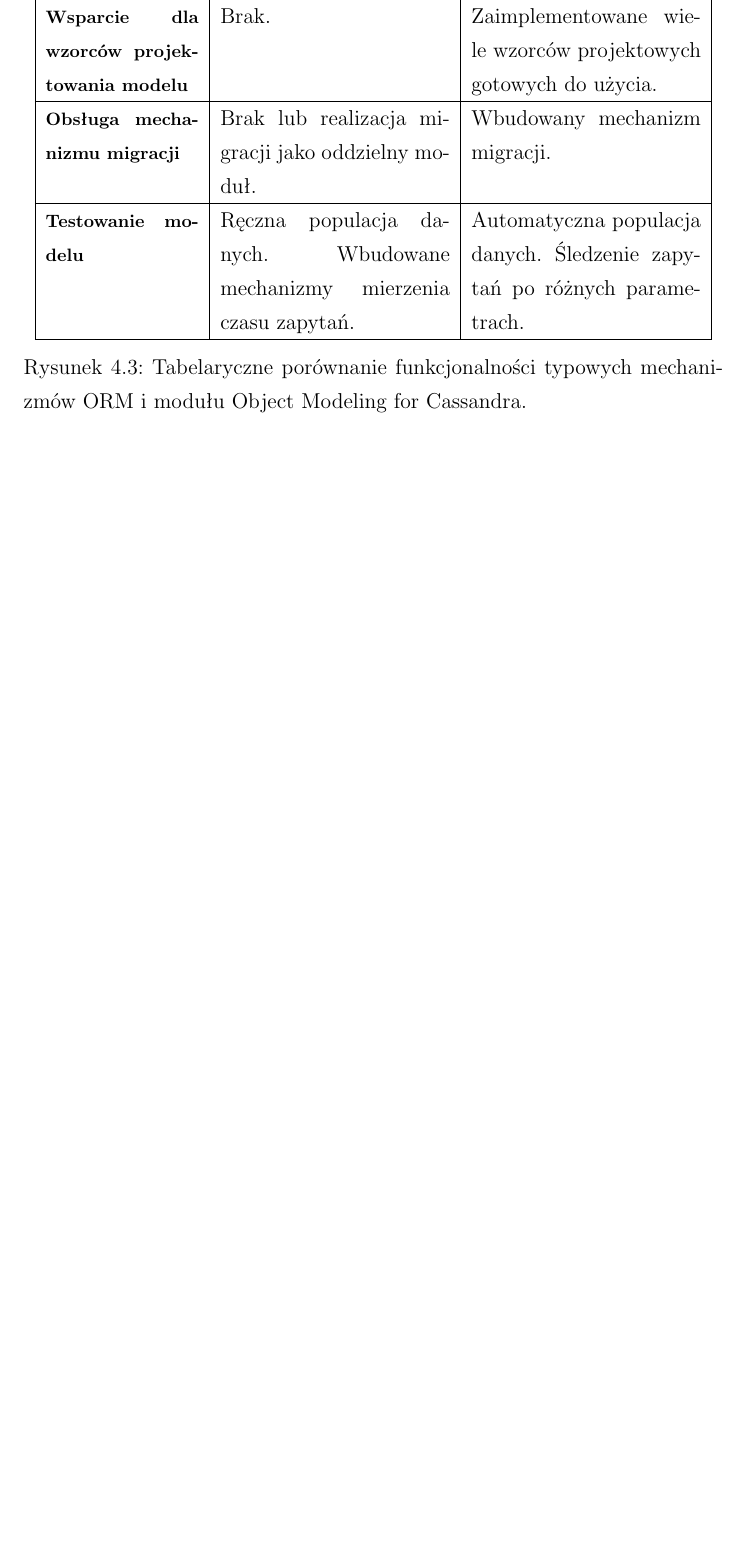
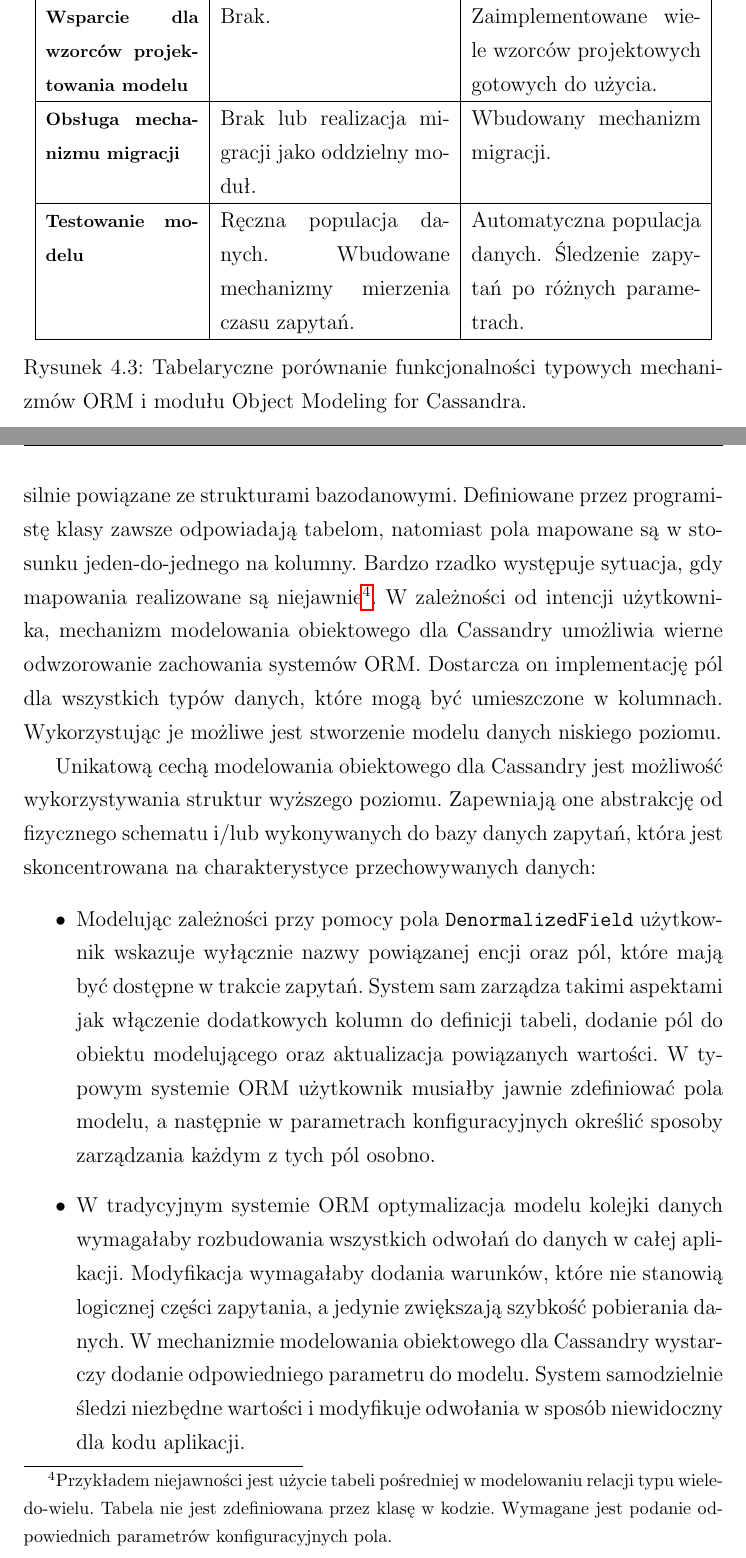
Before and after one commit to turekj/cassom, a LaTeX thesis (thesis/main.tex, which reads thesis/object_modeling.tex): part of page 55 of 109 before the commit and two parts of pages 55 and 56 of 111 after it, the two joined at a grey line, cut so that both start at the same text, the shorter picture padded with empty space. The pictures show the PDF file thesis/main.pdf that the author committed with the source.

Commit message:
Finished comparing OMC and ORM

```diff
--- a/thesis/object_modeling.tex
+++ b/thesis/object_modeling.tex
@@ -149,4 +149,11 @@ Spośród wymienionych powyżej komponentów najbardziej rozbudowany służy do
 	\label{tab:omc_vs_orm_comparison}
 \end{figure}
 
-W~tabeli~\ref{tab:omc_vs_orm_comparison} przedstawiono różnice pomiędzy mechanizmem modelowania obiektowego dla Cassandry a~typowymi systemami ORM\footnote{Opracowanie zostało przygotowane na podstawie cech mechanizmów Hibernate oraz SQLAlchemy.}.
+W~tabeli~\ref{tab:omc_vs_orm_comparison} przedstawiono porównanie mechanizmu modelowania obiektowego dla Cassandry z~typowymi systemami ORM\footnote{Opracowanie zostało przygotowane na podstawie cech mechanizmów Hibernate oraz SQLAlchemy.}. Podstawową różnicą jest warstwa abstrakcji, na której operują te rozwiązania. Mechanizmy ORM są silnie powiązane ze strukturami bazodanowymi. Definiowane przez programistę klasy zawsze odpowiadają tabelom, natomiast pola mapowane są w~stosunku jeden-do-jednego na kolumny. Bardzo rzadko występuje sytuacja, gdy mapowania realizowane są niejawnie\footnote{Przykładem niejawności jest użycie tabeli pośredniej w~modelowaniu relacji typu wiele-do-wielu. Tabela nie jest zdefiniowana przez klasę w~kodzie. Wymagane jest podanie odpowiednich parametrów konfiguracyjnych pola.}. W~zależności od intencji użytkownika, mechanizm modelowania obiektowego dla Cassandry umożliwia wierne odwzorowanie zachowania systemów ORM. Dostarcza on implementację pól dla wszystkich typów danych, które mogą być umieszczone w~kolumnach. Wykorzystując je możliwe jest stworzenie modelu danych niskiego poziomu.
+
+Unikatową cechą modelowania obiektowego dla Cassandry jest możliwość wykorzystywania struktur wyższego poziomu. Zapewniają one abstrakcję od fizycznego schematu i/lub wykonywanych do bazy danych zapytań, która jest skoncentrowana na charakterystyce przechowywanych danych:
+
+\begin{itemize}
+	\item Modelując zależności przy pomocy pola \verb+DenormalizedField+ użytkownik wskazuje wyłącznie nazwy powiązanej encji oraz pól, które mają być dostępne w~trakcie zapytań. System sam zarządza takimi aspektami jak włączenie dodatkowych kolumn do definicji tabeli, dodanie pól do obiektu modelującego oraz aktualizacja powiązanych wartości. W~typowym systemie ORM użytkownik musiałby jawnie zdefiniować pola modelu, a~następnie w~parametrach konfiguracyjnych określić sposoby zarządzania każdym z~tych pól osobno.
+	\item W~tradycyjnym systemie ORM optymalizacja modelu kolejki danych wymagałaby rozbudowania wszystkich odwołań do danych w~całej aplikacji. Modyfikacja wymagałaby dodania warunków, które nie stanowią logicznej części zapytania, a~jedynie zwiększają szybkość pobierania danych. W~mechanizmie modelowania obiektowego dla Cassandry wystarczy dodanie odpowiedniego parametru do modelu. System samodzielnie śledzi niezbędne wartości i~modyfikuje odwołania w~sposób niewidoczny dla kodu aplikacji.
+\end{itemize}
@@ -153,3 +166,8 @@ W~tabeli~\ref{tab:omc_vs_orm_comparison} przedstawiono różnice pomiędzy mecha
+\end{itemize}
+
+Kolejnym wykraczającym poza zakres mapowania obiektowo-relacyjnego przykładem zarządzania danymi jest mechanizm do populacji wartości testowych. Umożliwia on inicjalne wypełnienie pustego schematu bazy danych. Automat wykorzystuje naiwną strategię generacji danych, która może być kontrolowana przez użytkownika w~dowolnym zakresie. Może być wykorzystywany zarówno do testowania wydajności modelu, jak również wykonywania migracji z~innego źródła danych.
+
+Podsumowując porównanie, tradycyjne mapowanie obiektowe (dostosowane do charakterystyki systemu bazodanowego) jest z~założenia jedną z~części modelowania obiektowego dla Cassandry. Pakiet OMC ułatwia proces opisywania danych poprzez dostarczenie abstrakcji niezwiązanych z~fizyczną strukturą/wykonywanymi odwołaniami. Dostarcza także dodatkowe funkcjonalności zarządzania danymi, bez których korzystanie z~mapowania obiektowego w~zastosowaniach produkcyjnych jest znacznie utrudnione.
 
 \section{OMC - podstawowe pojęcia}
 \label{sec:ocm_basics}
```
Also changed, not shown: thesis/main.pdf, thesis/object_modeling.tex (6 more changed lines).
